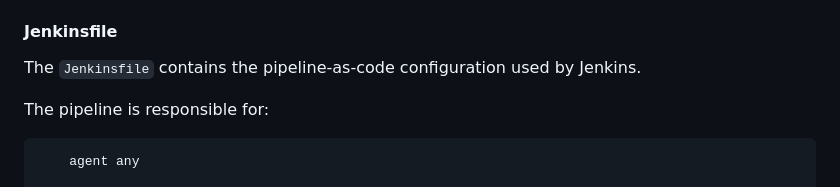
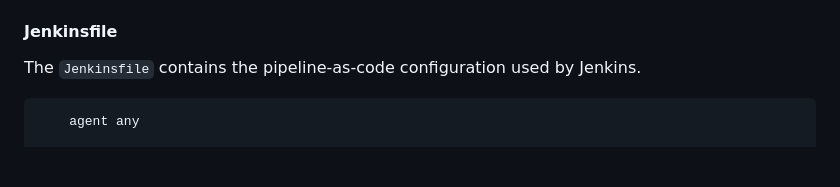
Before and after one commit to yashpujare/DevOps-Project-Three-Tier-Web-App, a Markdown page: README.md, the part around the change. GitHub-like rendering; blank space fills up the shorter version.

Commit message:
Update README.md to remove redundant pipeline info
Removed unnecessary line about pipeline responsibility.

````diff
--- a/README.md
+++ b/README.md
@@ -266,7 +266,6 @@ The database uses a persistent Docker volume named `mysql_data`.
 
 The `Jenkinsfile` contains the pipeline-as-code configuration used by Jenkins.
 
-The pipeline is responsible for:
 
 ```pipeline{
     agent any
````
